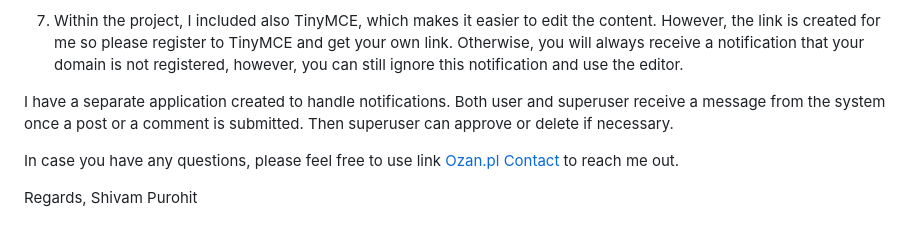
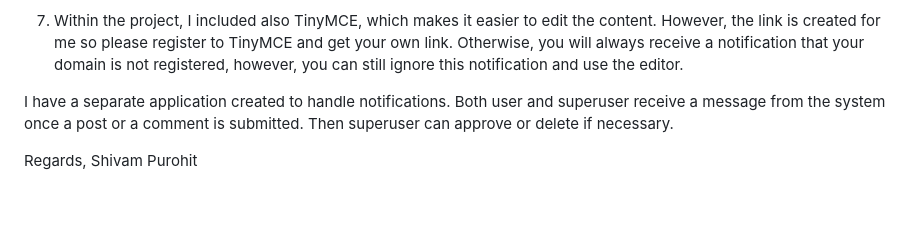
Before and after one commit to shivam-Purohit/Blog-App, a Markdown page: README.md, the part around the change. Drawn GitHub-style; blank space fills up the shorter version.

```diff
--- a/README.md
+++ b/README.md
@@ -72,7 +72,5 @@ The logic of the application is really simple:
 
 I have a separate application created to handle notifications. Both user and superuser receive a message from the system once a post or a comment is submitted. Then superuser can approve or delete if necessary.
 
-In case you have any questions, please feel free to use link <a href="https://www.ozan.pl/contact/">Ozan.pl Contact</a> to reach me out.
-
 Regards,
 Shivam Purohit
```
